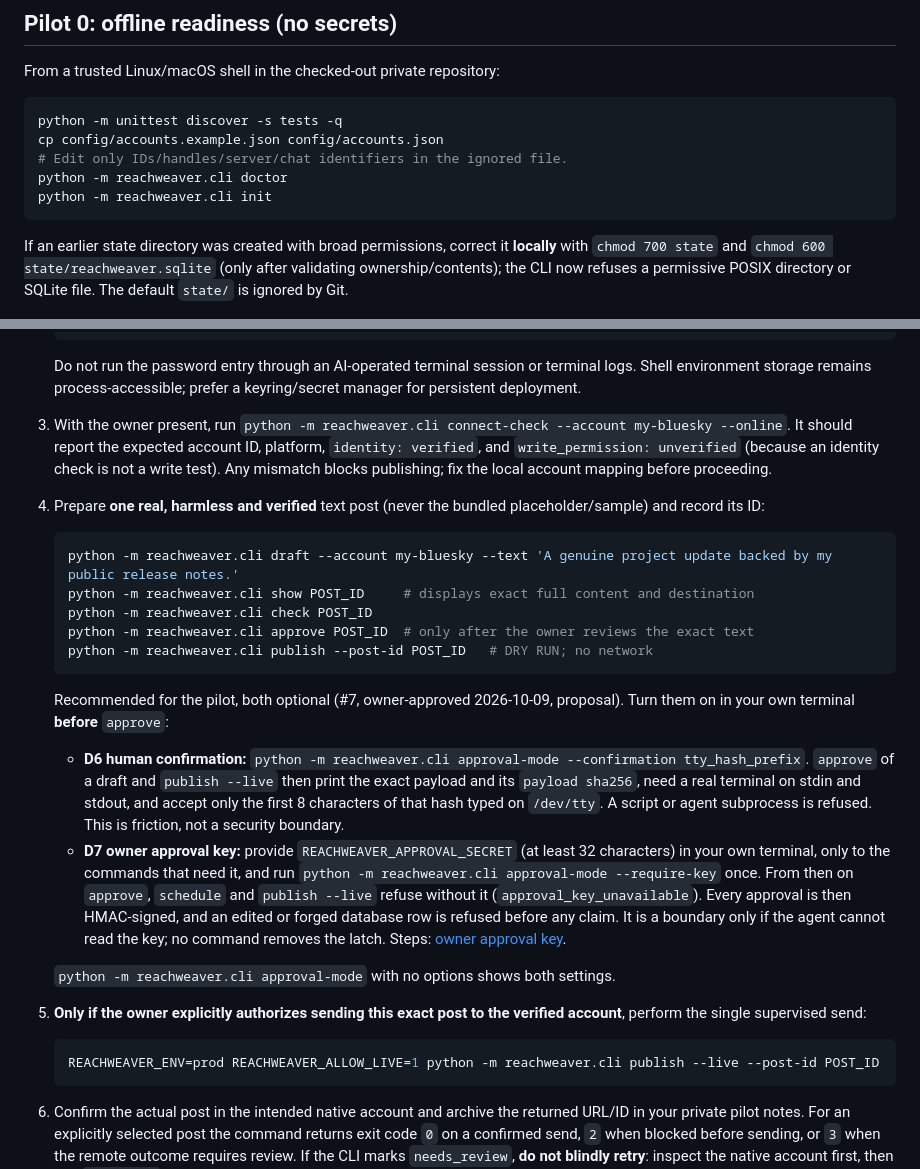
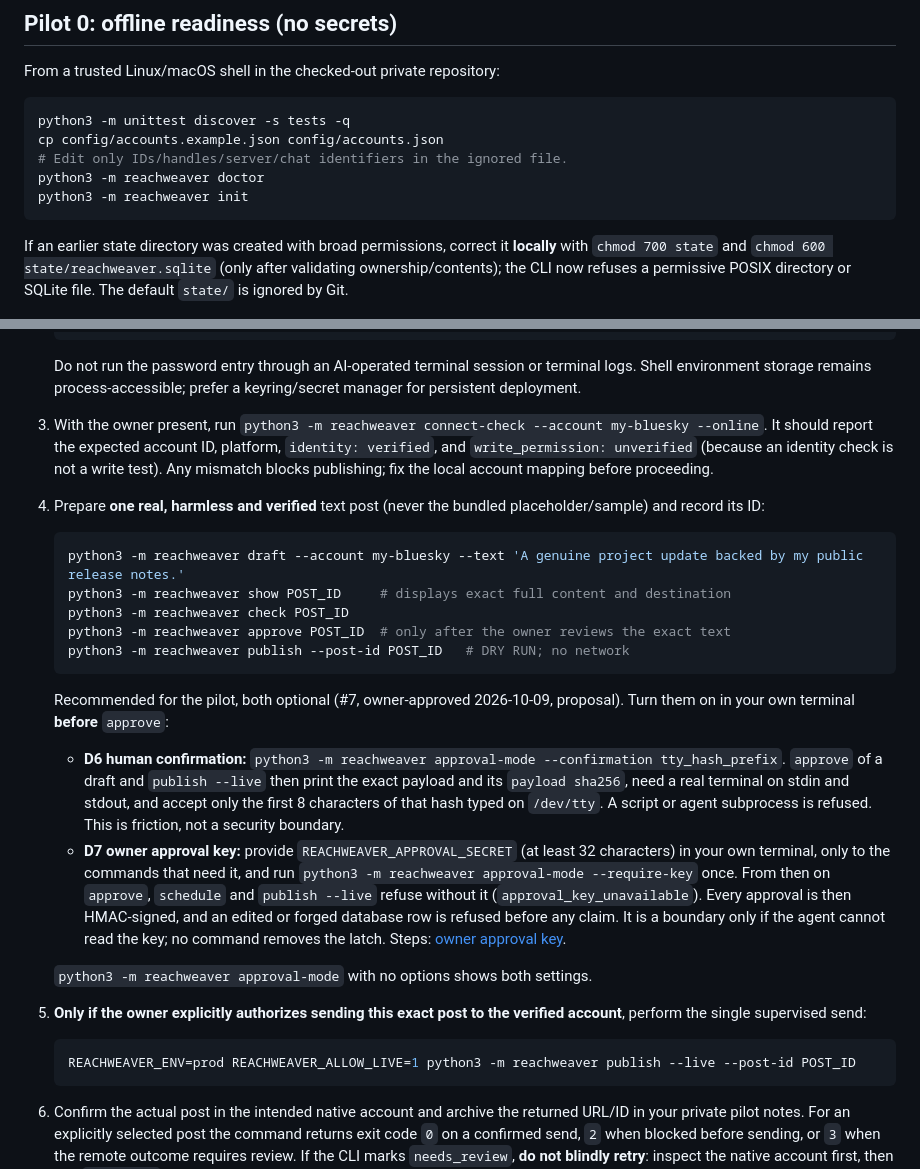
Before and after one commit to MSKazemi/reachweaver, a Markdown page: docs/FIRST-LIVE-PILOT.md, 2 parts joined by grey strips. GitHub-like rendering.

Commit message:
docs: current LinkedIn API version and runnable pilot commands
LINKEDIN.md: latest version 202610 and the announced 202511 sunset
(2026-11-16), checked against Microsoft Learn on 2026-10-20.
FIRST-LIVE-PILOT.md: python3 -m reachweaver instead of python -m reachweaver.cli.

````diff
--- a/docs/FIRST-LIVE-PILOT.md
+++ b/docs/FIRST-LIVE-PILOT.md
@@ -15,11 +15,11 @@
 From a trusted Linux/macOS shell in the checked-out private repository:
 
 ```bash
-python -m unittest discover -s tests -q
+python3 -m unittest discover -s tests -q
 cp config/accounts.example.json config/accounts.json
 # Edit only IDs/handles/server/chat identifiers in the ignored file.
-python -m reachweaver.cli doctor
-python -m reachweaver.cli init
+python3 -m reachweaver doctor
+python3 -m reachweaver init
 ```
 
 If an earlier state directory was created with broad permissions, correct it **locally** with `chmod 700 state` and `chmod 600 state/reachweaver.sqlite` (only after validating ownership/contents); the CLI now refuses a permissive POSIX directory or SQLite file. The default `state/` is ignored by Git.
@@ -39,28 +39,28 @@ A condensed, step-by-step runbook with OWNER-ONLY and SAFE-OFFLINE tags, exit co
    ```
 
    Do not run the password entry through an AI-operated terminal session or terminal logs. Shell environment storage remains process-accessible; prefer a keyring/secret manager for persistent deployment.
-3. With the owner present, run `python -m reachweaver.cli connect-check --account my-bluesky --online`. It should report the expected account ID, platform, `identity: verified`, and `write_permission: unverified` (because an identity check is not a write test). Any mismatch blocks publishing; fix the local account mapping before proceeding.
+3. With the owner present, run `python3 -m reachweaver connect-check --account my-bluesky --online`. It should report the expected account ID, platform, `identity: verified`, and `write_permission: unverified` (because an identity check is not a write test). Any mismatch blocks publishing; fix the local account mapping before proceeding.
 4. Prepare **one real, harmless and verified** text post (never the bundled placeholder/sample) and record its ID:
 
    ```bash
-   python -m reachweaver.cli draft --account my-bluesky --text 'A genuine project update backed by my public release notes.'
-   python -m reachweaver.cli show POST_ID     # displays exact full content and destination
-   python -m reachweaver.cli check POST_ID
-   python -m reachweaver.cli approve POST_ID  # only after the owner reviews the exact text
-   python -m reachweaver.cli publish --post-id POST_ID   # DRY RUN; no network
+   python3 -m reachweaver draft --account my-bluesky --text 'A genuine project update backed by my public release notes.'
+   python3 -m reachweaver show POST_ID     # displays exact full content and destination
+   python3 -m reachweaver check POST_ID
+   python3 -m reachweaver approve POST_ID  # only after the owner reviews the exact text
+   python3 -m reachweaver publish --post-id POST_ID   # DRY RUN; no network
    ```
 
    Recommended for the pilot, both optional (#7, owner-approved 2026-10-09, proposal). Turn them on in your own terminal **before** `approve`:
 
-   - **D6 human confirmation:** `python -m reachweaver.cli approval-mode --confirmation tty_hash_prefix`. `approve` of a draft and `publish --live` then print the exact payload and its `payload sha256`, need a real terminal on stdin and stdout, and accept only the first 8 characters of that hash typed on `/dev/tty`. A script or agent subprocess is refused. This is friction, not a security boundary.
-   - **D7 owner approval key:** provide `REACHWEAVER_APPROVAL_SECRET` (at least 32 characters) in your own terminal, only to the commands that need it, and run `python -m reachweaver.cli approval-mode --require-key` once. From then on `approve`, `schedule` and `publish --live` refuse without it (`approval_key_unavailable`). Every approval is then HMAC-signed, and an edited or forged database row is refused before any claim. It is a boundary only if the agent cannot read the key; no command removes the latch. Steps: [owner approval key](ACCOUNT-ONBOARDING.md#optional-the-owner-approval-key-7-d7).
+   - **D6 human confirmation:** `python3 -m reachweaver approval-mode --confirmation tty_hash_prefix`. `approve` of a draft and `publish --live` then print the exact payload and its `payload sha256`, need a real terminal on stdin and stdout, and accept only the first 8 characters of that hash typed on `/dev/tty`. A script or agent subprocess is refused. This is friction, not a security boundary.
+   - **D7 owner approval key:** provide `REACHWEAVER_APPROVAL_SECRET` (at least 32 characters) in your own terminal, only to the commands that need it, and run `python3 -m reachweaver approval-mode --require-key` once. From then on `approve`, `schedule` and `publish --live` refuse without it (`approval_key_unavailable`). Every approval is then HMAC-signed, and an edited or forged database row is refused before any claim. It is a boundary only if the agent cannot read the key; no command removes the latch. Steps: [owner approval key](ACCOUNT-ONBOARDING.md#optional-the-owner-approval-key-7-d7).
 
-   `python -m reachweaver.cli approval-mode` with no options shows both settings.
+   `python3 -m reachweaver approval-mode` with no options shows both settings.
 
 5. **Only if the owner explicitly authorizes sending this exact post to the verified account**, perform the single supervised send:
 
    ```bash
-   REACHWEAVER_ENV=prod REACHWEAVER_ALLOW_LIVE=1 python -m reachweaver.cli publish --live --post-id POST_ID
+   REACHWEAVER_ENV=prod REACHWEAVER_ALLOW_LIVE=1 python3 -m reachweaver publish --live --post-id POST_ID
    ```
 
 6. Confirm the actual post in the intended native account and archive the returned URL/ID in your private pilot notes. For an explicitly selected post the command returns exit code `0` on a confirmed send, `2` when blocked before sending, or `3` when the remote outcome requires review. If the CLI marks `needs_review`, **do not blindly retry**: inspect the native account first, then use `reconcile` with evidence of the real outcome. Rotate/revoke the app password after experiments as appropriate.
````
Also changed, not shown: docs/LINKEDIN.md (+4 -4 lines).
